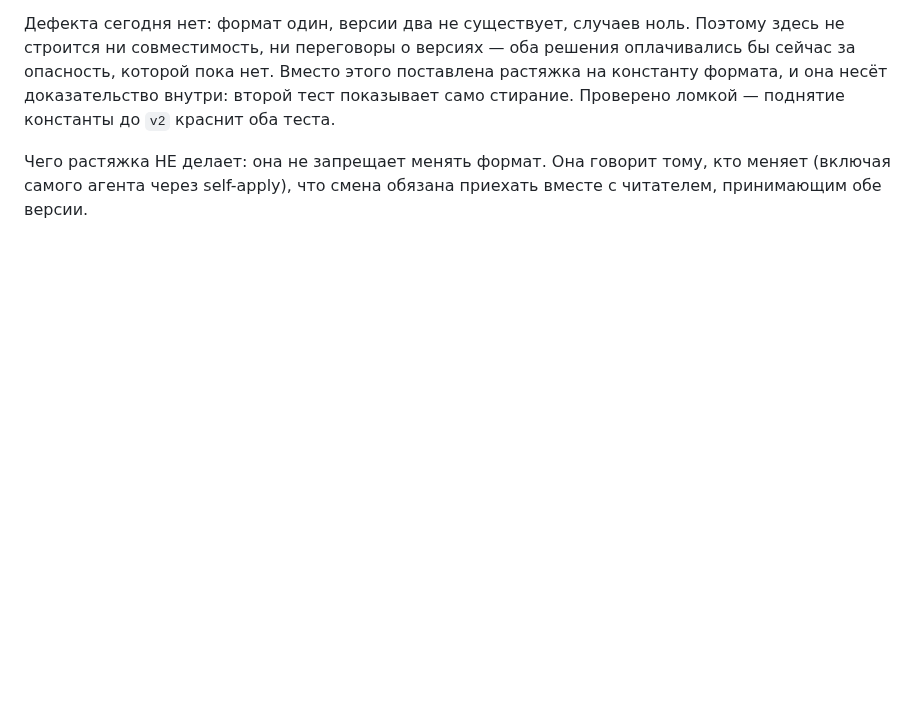
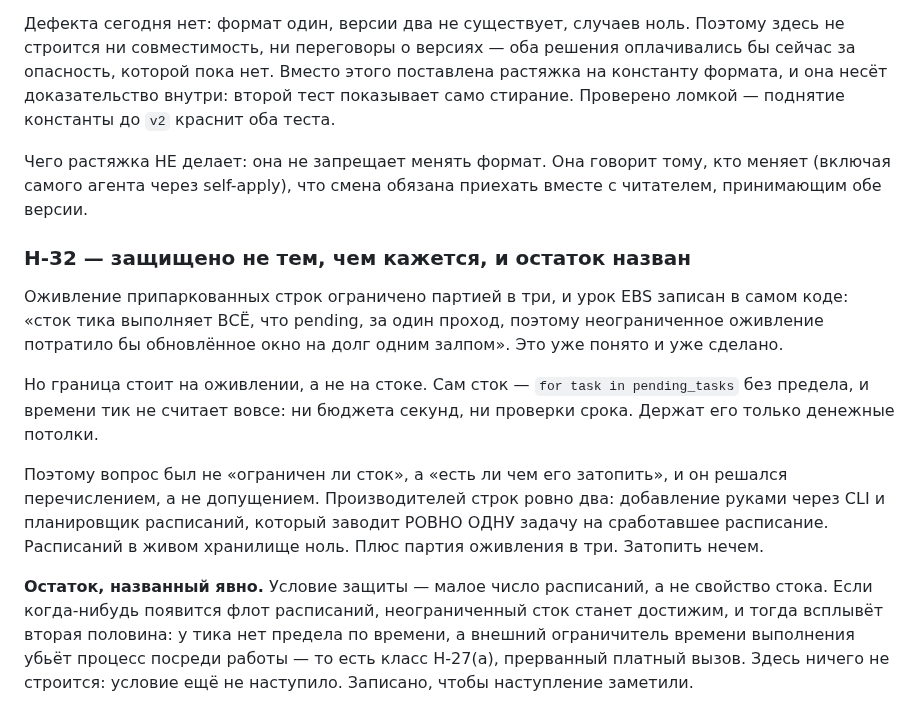
Before and after one commit to andreyshapira1983-sketch/agent, a Markdown page: docs/audit/HISTORICAL_FAILURE_LEDGER.md, the part around one of its changes. GitHub-like rendering; blank space fills up the shorter version.

Commit message:
docs: H-32 — the retry avalanche is held by something other than what it looks like
AWS EBS re-mirroring class. Revival is bounded to a batch of three, and the EBS
reasoning is already written into the code: an unbounded revival would spend the
refilled window on backlog in one salvo.

But the bound sits on revival, not on the drain. The drain itself is
`for task in pending_tasks` with no ceiling, and the tick keeps no time budget
at all — only the money caps hold it.

So the question was never 'is the drain bounded' but 'is there anything that
could flood it', and that was settled by enumeration rather than assumption.
Exactly two producers of pending rows exist: a human CLI add, and the schedule
planner, which enqueues EXACTLY ONE task per due schedule. Zero schedules are
registered. Nothing can flood it.

Residual named rather than smoothed over: the protection is a property of the
schedule count, not of the drain. Register a fleet of schedules and the
unbounded drain becomes reachable, and the second half surfaces — the tick has
no time bound, and the external execution limit would kill it mid-work, which
is H-27(a), the interrupted paid call. Nothing built: the condition has not
arrived. Recorded so its arrival is noticed.

Co-Authored-By: Claude Fable 5 <noreply@anthropic.com>

```diff
--- a/docs/audit/HISTORICAL_FAILURE_LEDGER.md
+++ b/docs/audit/HISTORICAL_FAILURE_LEDGER.md
@@ -699,3 +700,27 @@ runtime silent-failure taxonomies (2026, already partly used in MIR-133..147).
 Чего растяжка НЕ делает: она не запрещает менять формат. Она говорит тому, кто
 меняет (включая самого агента через self-apply), что смена обязана приехать
 вместе с читателем, принимающим обе версии.
+
+### H-32 — защищено не тем, чем кажется, и остаток назван
+
+Оживление припаркованных строк ограничено партией в три, и урок EBS записан в
+самом коде: «сток тика выполняет ВСЁ, что pending, за один проход, поэтому
+неограниченное оживление потратило бы обновлённое окно на долг одним залпом».
+Это уже понято и уже сделано.
+
+Но граница стоит на оживлении, а не на стоке. Сам сток — `for task in
+pending_tasks` без предела, и времени тик не считает вовсе: ни бюджета секунд,
+ни проверки срока. Держат его только денежные потолки.
+
+Поэтому вопрос был не «ограничен ли сток», а «есть ли чем его затопить», и он
+решался перечислением, а не допущением. Производителей строк ровно два:
+добавление руками через CLI и планировщик расписаний, который заводит РОВНО ОДНУ
+задачу на сработавшее расписание. Расписаний в живом хранилище ноль. Плюс партия
+оживления в три. Затопить нечем.
+
+**Остаток, названный явно.** Условие защиты — малое число расписаний, а не
+свойство стока. Если когда-нибудь появится флот расписаний, неограниченный сток
+станет достижим, и тогда всплывёт вторая половина: у тика нет предела по
+времени, а внешний ограничитель времени выполнения убьёт процесс посреди
+работы — то есть класс H-27(a), прерванный платный вызов. Здесь ничего не
+строится: условие ещё не наступило. Записано, чтобы наступление заметили.
```
Also changed, not shown: other parts of docs/audit/HISTORICAL_FAILURE_LEDGER.md (+1 -0 lines).
